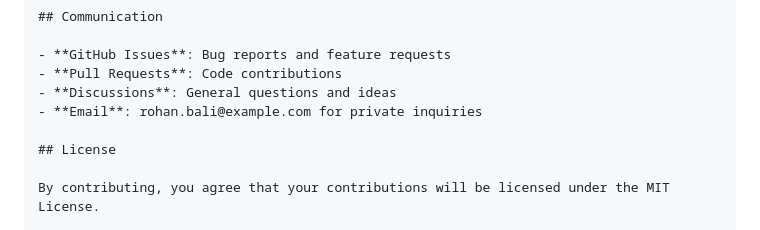
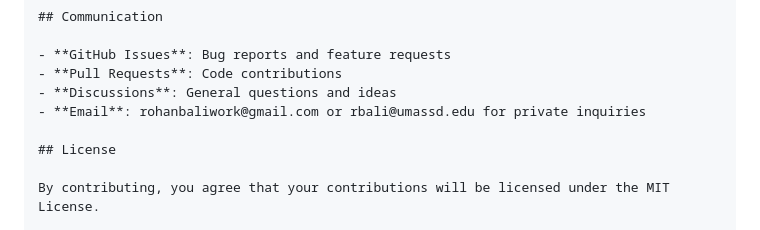
Before and after one commit to rohanbalixz/Multi-Horizon-Urban-Growth-Prediction, a Markdown page: docs/CONTRIBUTING.md, the part around the change. Drawn GitHub-style.

```diff
--- a/docs/CONTRIBUTING.md
+++ b/docs/CONTRIBUTING.md
@@ -220,7 +220,7 @@ Before submitting:
 - **GitHub Issues**: Bug reports and feature requests
 - **Pull Requests**: Code contributions
 - **Discussions**: General questions and ideas
-- **Email**: rohan.bali@example.com for private inquiries
+- **Email**: rohanbaliwork@gmail.com or rbali@umassd.edu for private inquiries
 
 ## License
 
```
Also changed, not shown: README.md (+46 -2 lines), docs/INSTALLATION.md (+1 -1 lines).
